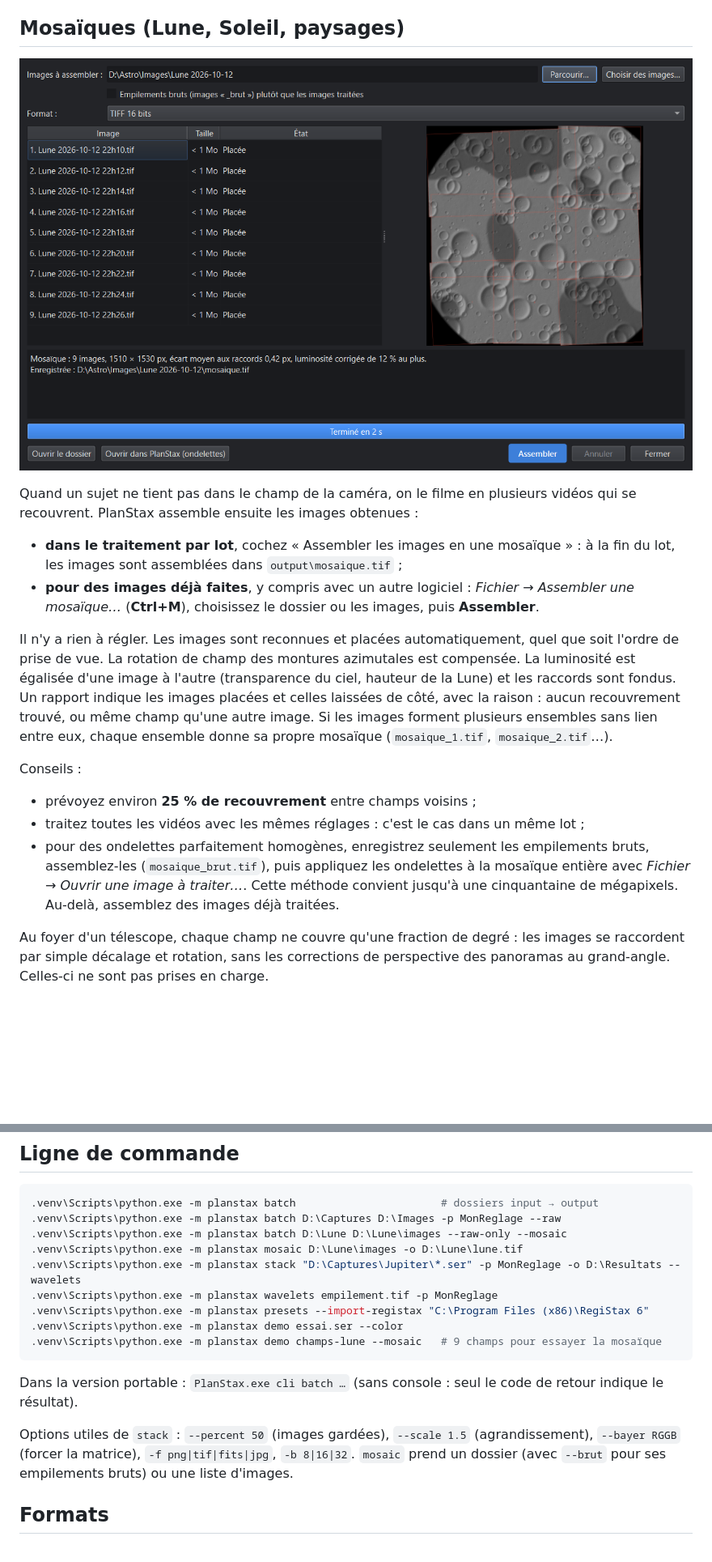
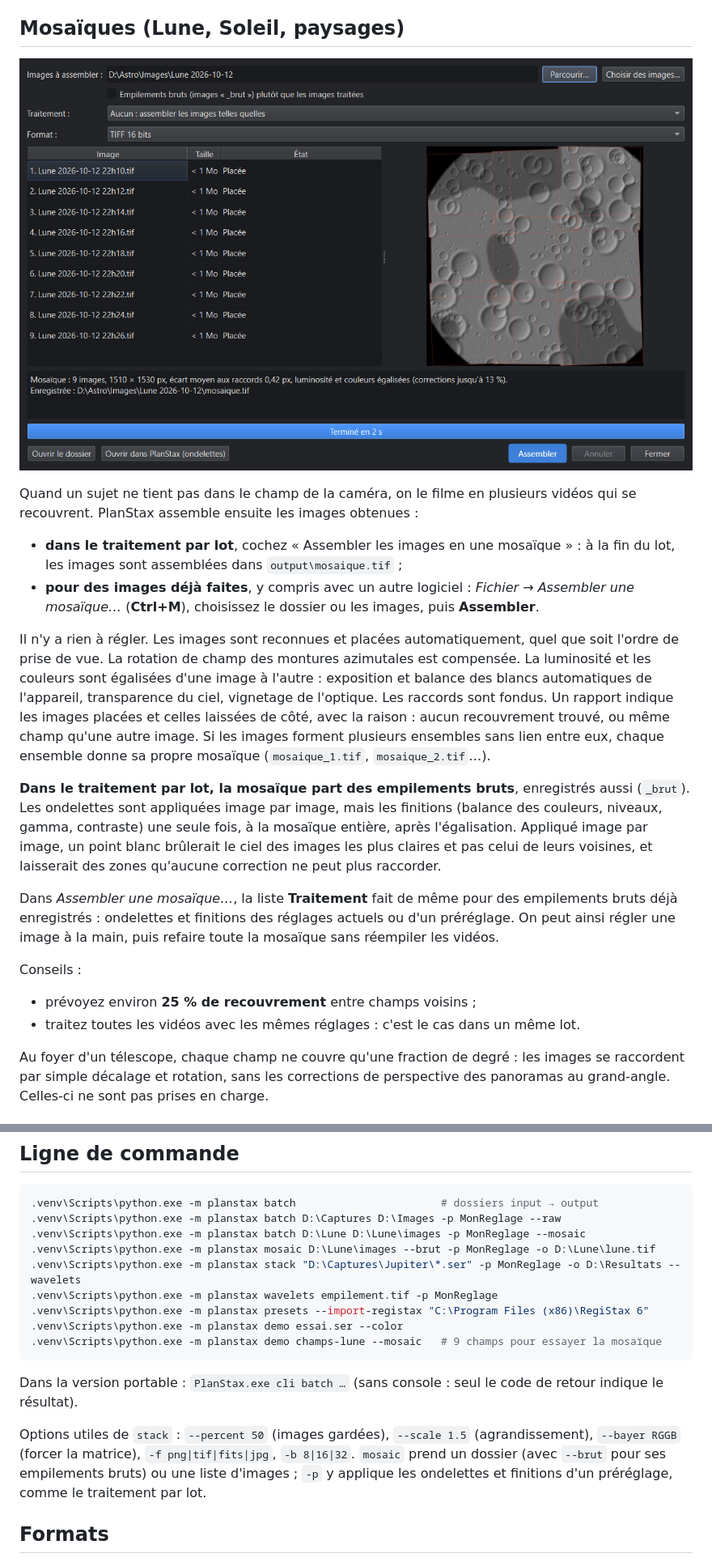
Before and after one commit to Photographifi/PlanStax, a Markdown page: README.md, 2 parts joined by grey strips. Shown at 81% size. GitHub-like rendering; pictures changed too: docs/images/mosaique.png; blank space fills up the shorter version.

````diff
--- a/README.md
+++ b/README.md
@@ -120,19 +123,28 @@ recouvrent. PlanStax assemble ensuite les images obtenues :
 
 Il n'y a rien à régler. Les images sont reconnues et placées automatiquement, quel que soit
 l'ordre de prise de vue. La rotation de champ des montures azimutales est compensée. La
-luminosité est égalisée d'une image à l'autre (transparence du ciel, hauteur de la Lune) et les
-raccords sont fondus. Un rapport indique les images placées et celles laissées de côté, avec
-la raison : aucun recouvrement trouvé, ou même champ qu'une autre image. Si les images forment
-plusieurs ensembles sans lien entre eux, chaque ensemble donne sa propre mosaïque
-(`mosaique_1.tif`, `mosaique_2.tif`…).
+luminosité et les couleurs sont égalisées d'une image à l'autre : exposition et balance des
+blancs automatiques de l'appareil, transparence du ciel, vignetage de l'optique. Les raccords
+sont fondus. Un rapport indique les images placées et celles laissées de côté, avec la raison :
+aucun recouvrement trouvé, ou même champ qu'une autre image. Si les images forment plusieurs
+ensembles sans lien entre eux, chaque ensemble donne sa propre mosaïque (`mosaique_1.tif`,
+`mosaique_2.tif`…).
+
+**Dans le traitement par lot, la mosaïque part des empilements bruts**, enregistrés aussi
+(`_brut`). Les ondelettes sont appliquées image par image, mais les finitions (balance des
+couleurs, niveaux, gamma, contraste) une seule fois, à la mosaïque entière, après
+l'égalisation. Appliqué image par image, un point blanc brûlerait le ciel des images les plus
+claires et pas celui de leurs voisines, et laisserait des zones qu'aucune correction ne peut
+plus raccorder.
+
+Dans *Assembler une mosaïque…*, la liste **Traitement** fait de même pour des empilements
+bruts déjà enregistrés : ondelettes et finitions des réglages actuels ou d'un préréglage. On
+peut ainsi régler une image à la main, puis refaire toute la mosaïque sans réempiler les
+vidéos.
 
 Conseils :
 - prévoyez environ **25 % de recouvrement** entre champs voisins ;
-- traitez toutes les vidéos avec les mêmes réglages : c'est le cas dans un même lot ;
-- pour des ondelettes parfaitement homogènes, enregistrez seulement les empilements bruts,
-  assemblez-les (`mosaique_brut.tif`), puis appliquez les ondelettes à la mosaïque entière avec
-  *Fichier → Ouvrir une image à traiter…*. Cette méthode convient jusqu'à une cinquantaine de
-  mégapixels. Au-delà, assemblez des images déjà traitées.
+- traitez toutes les vidéos avec les mêmes réglages : c'est le cas dans un même lot.
 
 Au foyer d'un télescope, chaque champ ne couvre qu'une fraction de degré : les images se
 raccordent par simple décalage et rotation, sans les corrections de perspective des panoramas
@@ -164,8 +176,8 @@ résultat juste. Ils restent au neutre, et les positions d'origine sont affiché
 ```powershell
 .venv\Scripts\python.exe -m planstax batch                       # dossiers input → output
 .venv\Scripts\python.exe -m planstax batch D:\Captures D:\Images -p MonReglage --raw
-.venv\Scripts\python.exe -m planstax batch D:\Lune D:\Lune\images --raw-only --mosaic
-.venv\Scripts\python.exe -m planstax mosaic D:\Lune\images -o D:\Lune\lune.tif
+.venv\Scripts\python.exe -m planstax batch D:\Lune D:\Lune\images -p MonReglage --mosaic
+.venv\Scripts\python.exe -m planstax mosaic D:\Lune\images --brut -p MonReglage -o D:\Lune\lune.tif
 .venv\Scripts\python.exe -m planstax stack "D:\Captures\Jupiter\*.ser" -p MonReglage -o D:\Resultats --wavelets
 .venv\Scripts\python.exe -m planstax wavelets empilement.tif -p MonReglage
 .venv\Scripts\python.exe -m planstax presets --import-registax "C:\Program Files (x86)\RegiStax 6"
@@ -178,7 +190,8 @@ indique le résultat).
 
 Options utiles de `stack` : `--percent 50` (images gardées), `--scale 1.5` (agrandissement),
 `--bayer RGGB` (forcer la matrice), `-f png|tif|fits|jpg`, `-b 8|16|32`. `mosaic` prend un
-dossier (avec `--brut` pour ses empilements bruts) ou une liste d'images.
+dossier (avec `--brut` pour ses empilements bruts) ou une liste d'images ; `-p` y applique les
+ondelettes et finitions d'un préréglage, comme le traitement par lot.
 
 ## Formats
 
````
Also changed, not shown: other parts of README.md (+11 -4 lines), docs/images/fenetre-principale.png, docs/images/traitement-par-lot.png, 16 other files.
